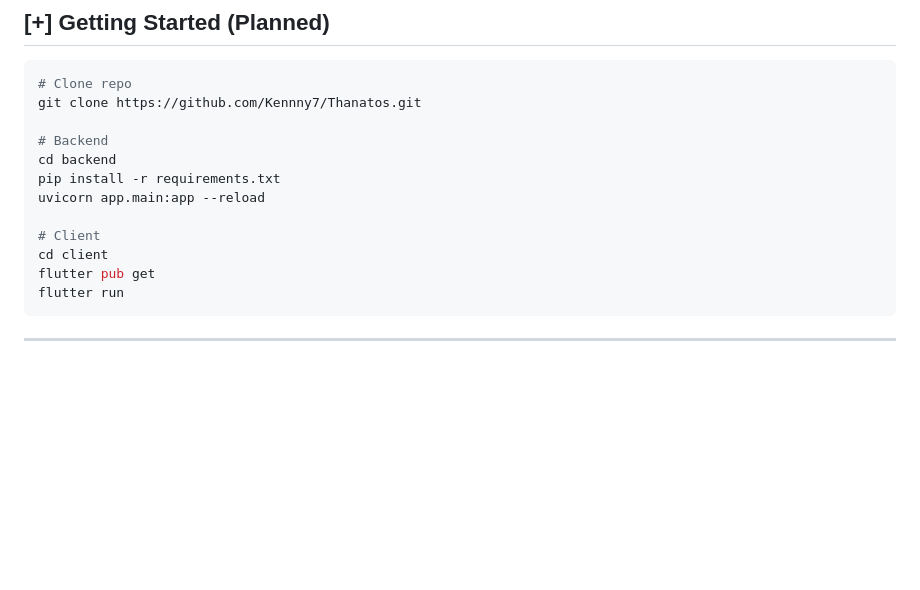
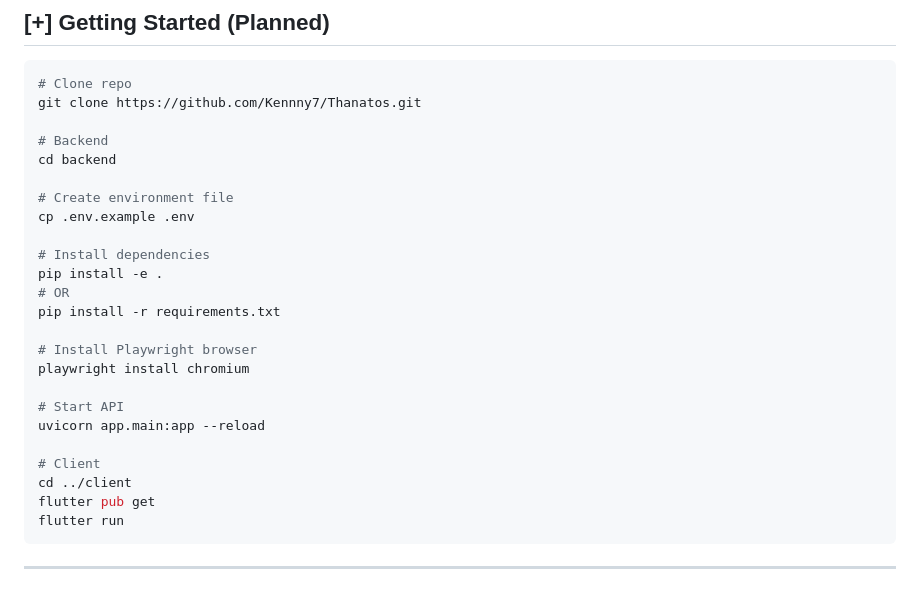
Before and after one commit to Kennny7/Thanatos, a Markdown page: README.md, the part around the change. Drawn GitHub-style; blank space fills up the shorter version.

Commit message:
Update README.md with backend setup instructions and Playwright installation steps

````diff
--- a/README.md
+++ b/README.md
@@ -411,11 +411,23 @@ git clone https://github.com/Kennny7/Thanatos.git
 
 # Backend
 cd backend
+
+# Create environment file
+cp .env.example .env
+
+# Install dependencies
+pip install -e .
+# OR
 pip install -r requirements.txt
+
+# Install Playwright browser
+playwright install chromium
+
+# Start API
 uvicorn app.main:app --reload
 
 # Client
-cd client
+cd ../client
 flutter pub get
 flutter run
 ```
````
